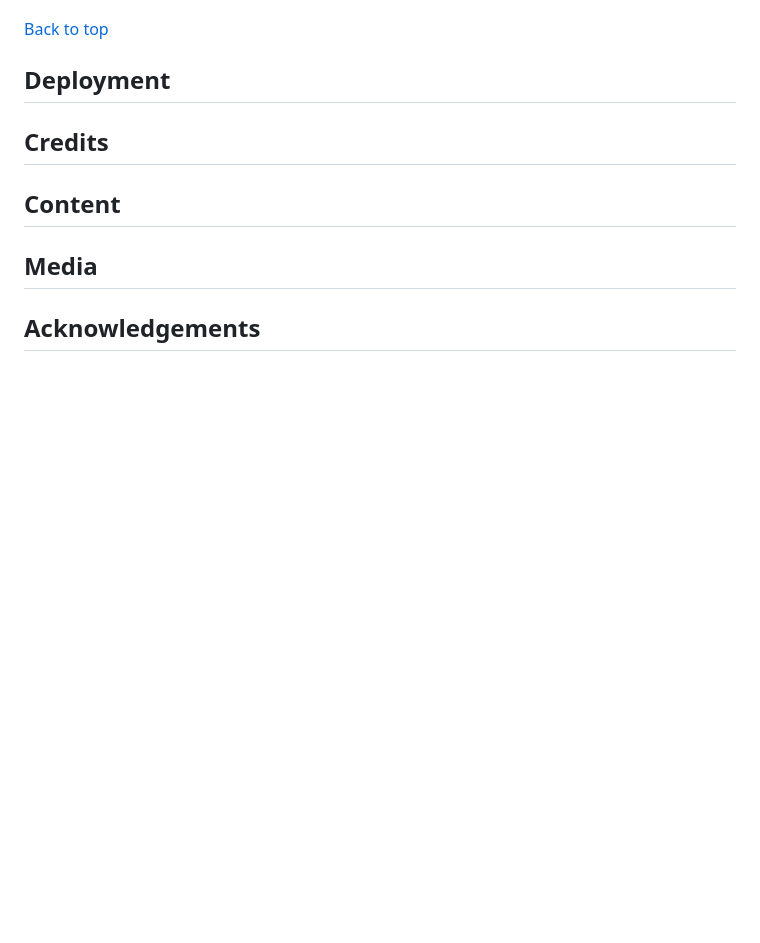
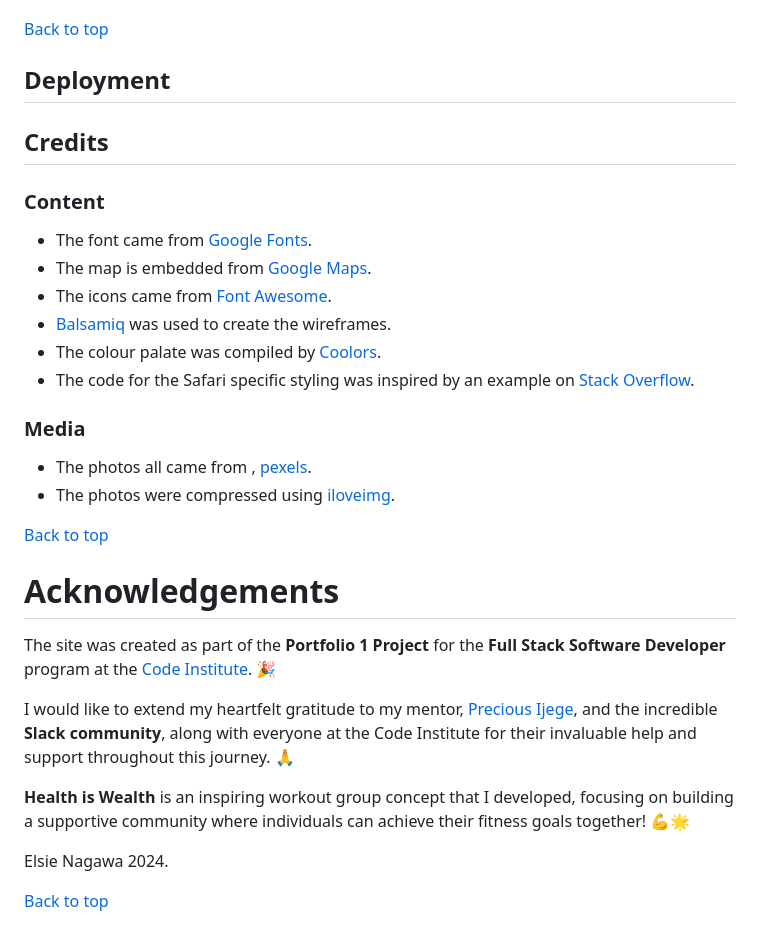
Before and after one commit to EIN-1/Health-Is-Wealth, a Markdown page: README.md, the part around the change. Drawn GitHub-style; blank space fills up the shorter version.

Commit message:
added credits to my README.md file

```diff
--- a/README.md
+++ b/README.md
@@ -225,7 +225,31 @@ the browsers below.
 [Back to top](<#table-of-contents>)
 
 ## Deployment
+
 ## Credits
-## Content
-## Media
-## Acknowledgements
+### Content
+
+* The font came from [Google Fonts](https://fonts.google.com/).
+* The map is embedded from [Google Maps](https://www.google.com/maps).
+* The icons came from [Font Awesome](https://fontawesome.com/).
+* [Balsamiq](https://balsamiq.com/wireframes/) was used to create the wireframes.
+* The colour palate was compiled by [Coolors](https://coolors.co/).
+* The code for the Safari specific styling was inspired by an example on [Stack Overflow](https://stackoverflow.com/).
+
+### Media
+* The photos all came from , [pexels](https://www.pexels.com/).
+* The photos were compressed using [iloveimg](https://www.iloveimg.com/).
+
+[Back to top](<#contents>)
+
+# Acknowledgements
+The site was created as part of the **Portfolio 1 Project** for the **Full Stack Software Developer** program at the [Code Institute](https://codeinstitute.net/). 🎉
+
+I would like to extend my heartfelt gratitude to my mentor, [Precious Ijege](https://www.linkedin.com/in/precious-ijege-908a00168/), and the incredible **Slack community**, along with everyone at the Code Institute for their invaluable help and support throughout this journey. 🙏
+
+**Health is Wealth** is an inspiring workout group concept that I developed, focusing on building a supportive community where individuals can achieve their fitness goals together! 💪🌟
+
+
+Elsie Nagawa 2024.
+
+[Back to top](<#contents>)
```
